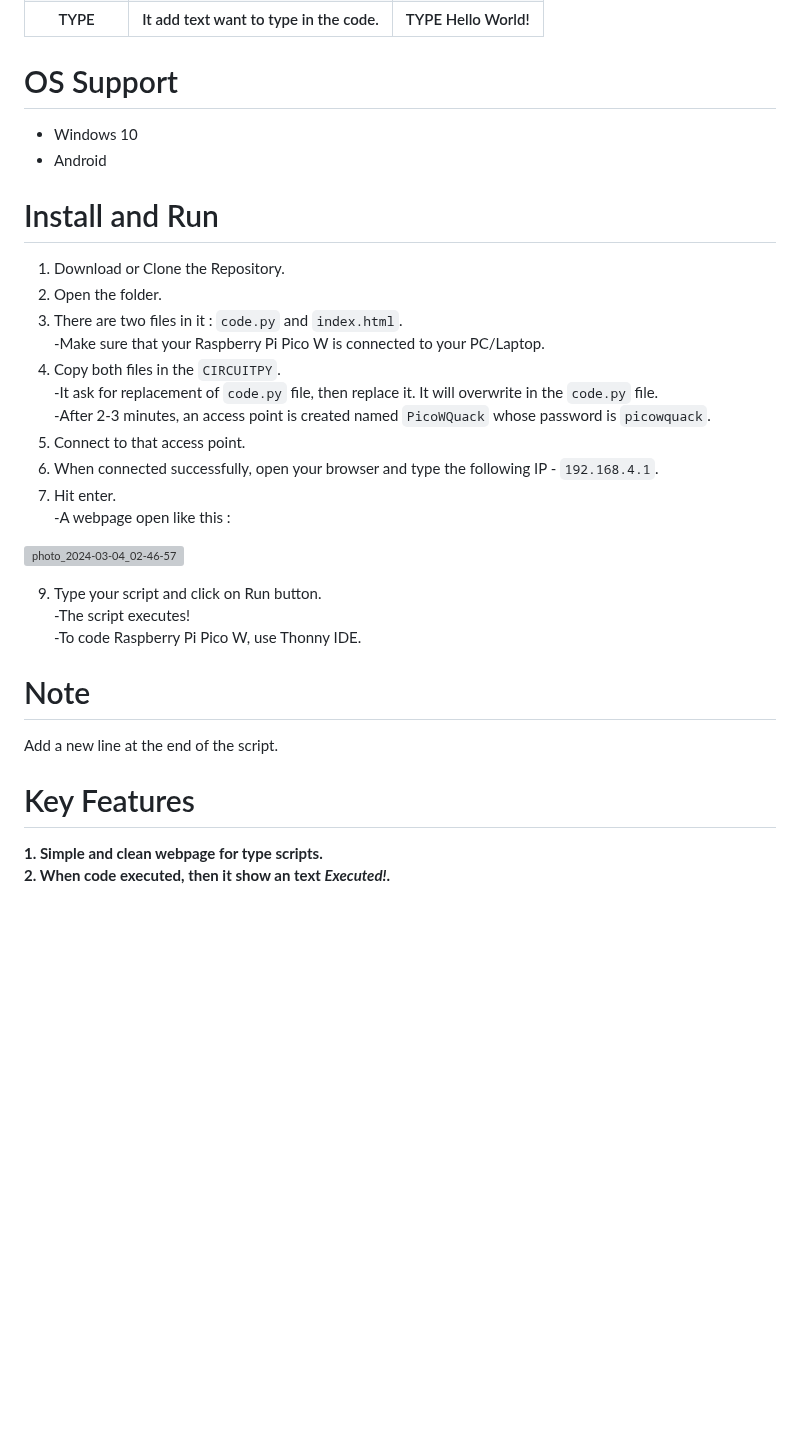
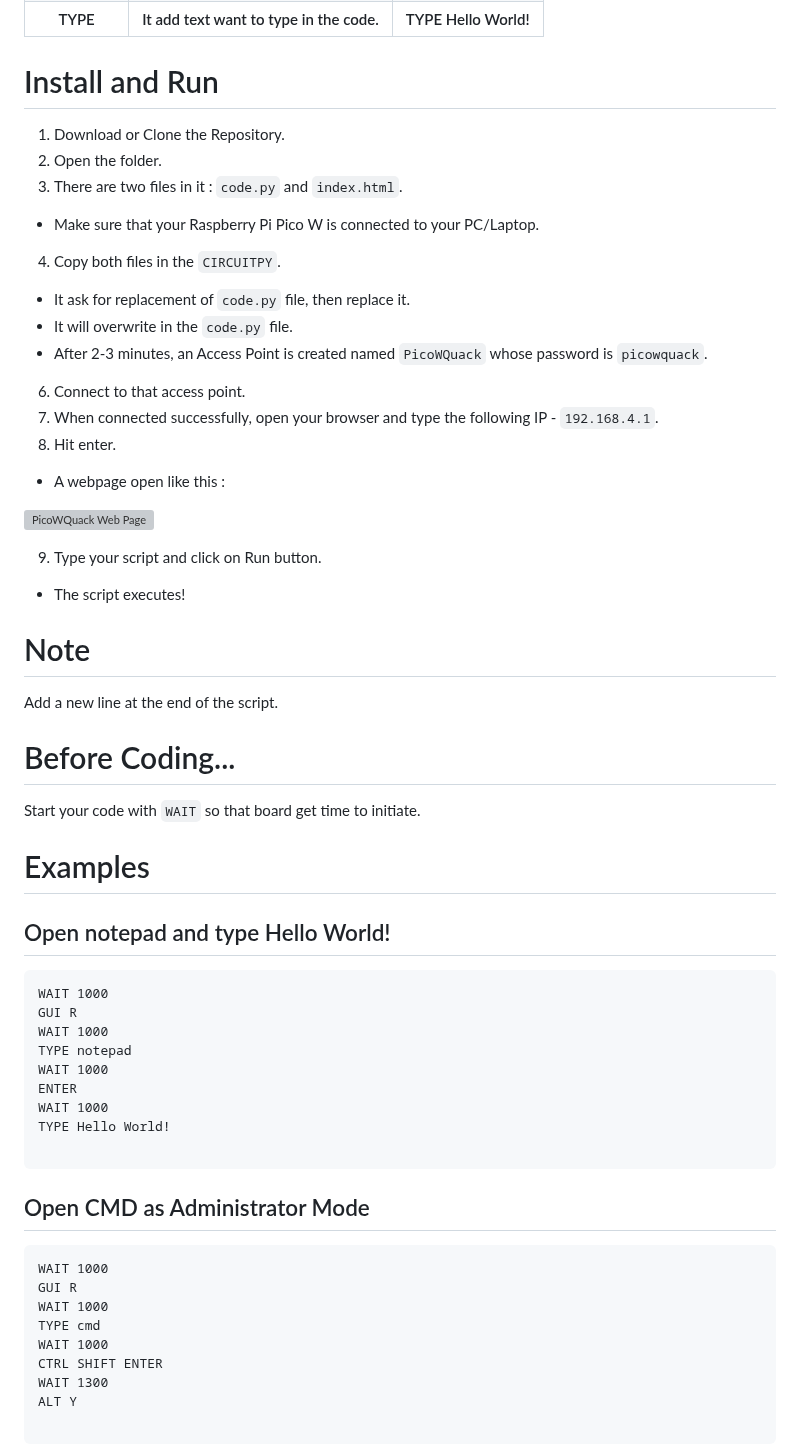
Before and after one commit to wirebits/PicoWQuack, a Markdown page: README.md, the part around one of its changes. Rendered like a GitHub page; blank space fills up the shorter version; grey boxes are pictures that could not be loaded.

````diff
--- a/README.md
+++ b/README.md
@@ -43,32 +52,55 @@ Means circuit python is successfully flashed in the Raspberry Pi Pico W.
  </tr>
 </table>
 
-# OS Support
-- Windows 10
-- Android
+# Install and Run
+1. Download or Clone the Repository.
+2. Open the folder.
+3. There are two files in it : `code.py` and `index.html`.
+- Make sure that your Raspberry Pi Pico W is connected to your PC/Laptop.
+4. Copy both files in the `CIRCUITPY`.
+- It ask for replacement of `code.py` file, then replace it.
+- It will overwrite in the `code.py` file.
+- After 2-3 minutes, an Access Point is created named `PicoWQuack` whose password is `picowquack`.
+6. Connect to that access point.
+7. When connected successfully, open your browser and type the following IP - `192.168.4.1`.
+8. Hit enter.
+- A webpage open like this :
 
-# Install and Run
-1. Download or Clone the Repository.<br>
-2. Open the folder.<br>
-3. There are two files in it : ```code.py``` and ```index.html```.<br>
--Make sure that your Raspberry Pi Pico W is connected to your PC/Laptop.<br>
-4. Copy both files in the ```CIRCUITPY```.<br>
--It ask for replacement of ```code.py``` file, then replace it. It will overwrite in the ```code.py``` file.<br>
--After 2-3 minutes, an access point is created named ```PicoWQuack``` whose password is ```picowquack```.<br>
-6. Connect to that access point.<br>
-7. When connected successfully, open your browser and type the following IP - ```192.168.4.1```.<br>
-8. Hit enter.<br>
--A webpage open like this : <br>
+![PicoWQuack Web Page](https://github.com/wirebits/PicoWQuack/assets/159493381/5748b157-58ed-4ecf-af2a-4d60cd53bbde)
 
-![photo_2024-03-04_02-46-57](https://github.com/wirebits/PicoWQuack/assets/159493381/5748b157-58ed-4ecf-af2a-4d60cd53bbde)
-
-9. Type your script and click on Run button.<br>
--The script executes!<br>
--To code Raspberry Pi Pico W, use Thonny IDE.<br>
+9. Type your script and click on Run button.
+- The script executes!
 
 # Note
 Add a new line at the end of the script.
 
-<h1>Key Features</h1>
-<b>1. Simple and clean webpage for type scripts.</b><br>
-<b>2. When code executed, then it show an text <i>Executed!</i>.<br>
+# Before Coding...
+Start your code with `WAIT` so that board get time to initiate.
+
+# Examples
+## Open notepad and type Hello World!
+
+```
+WAIT 1000
+GUI R
+WAIT 1000
+TYPE notepad
+WAIT 1000
+ENTER
+WAIT 1000
+TYPE Hello World!
+
+```
+## Open CMD as Administrator Mode
+
+```
+WAIT 1000
+GUI R
+WAIT 1000
+TYPE cmd
+WAIT 1000
+CTRL SHIFT ENTER
+WAIT 1300
+ALT Y
+
+```
````
Also changed, not shown: other parts of README.md (+25 -16 lines).
